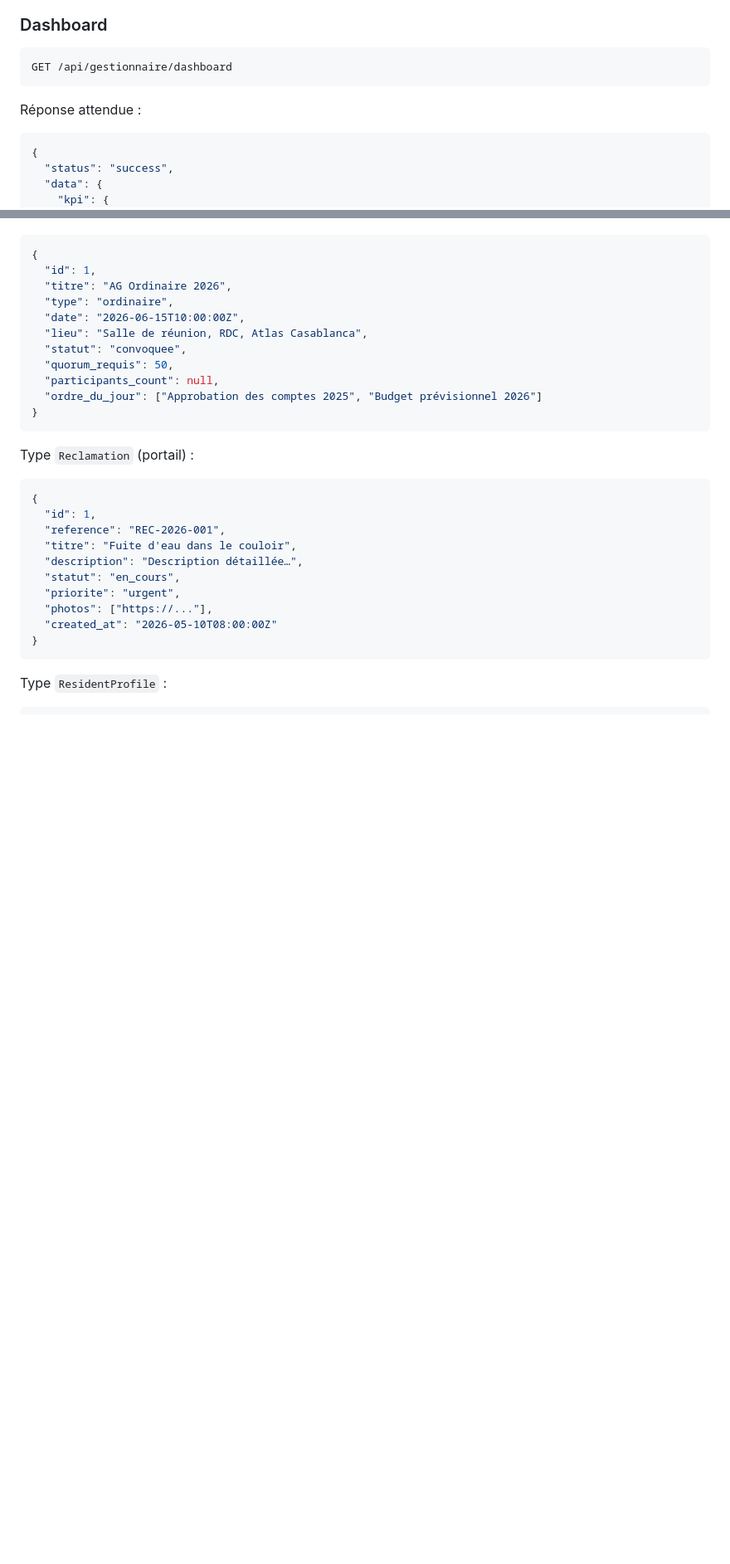
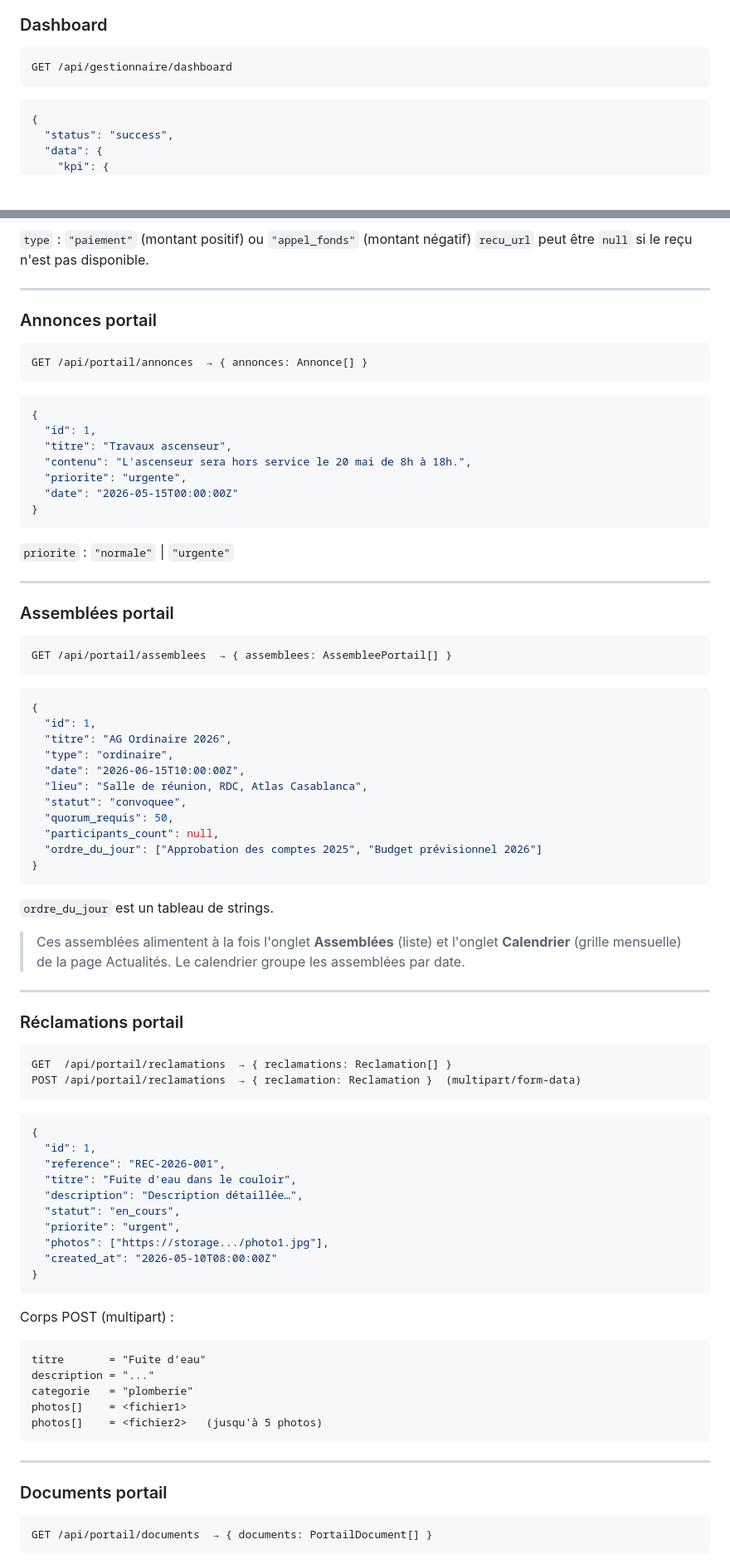
Before and after one commit to Jouider/imaro, a Markdown page: docs/FRONTEND_PROGRESS.md, 2 parts joined by grey strips. Shown at 83% size. Drawn GitHub-style; blank space fills up the shorter version.

````diff
--- a/docs/FRONTEND_PROGRESS.md
+++ b/docs/FRONTEND_PROGRESS.md
@@ -66,7 +82,6 @@ Auth : OTP par WhatsApp → `POST /api/auth/otp/request` + `POST /api/auth/otp/v
 GET /api/gestionnaire/dashboard
 ```
 
-Réponse attendue :
 ```json
 {
   "status": "success",
@@ -449,3 +531,34 @@ Type `AssembleePortail` :
+`type` : `"paiement"` (montant positif) ou `"appel_fonds"` (montant négatif)
+`recu_url` peut être `null` si le reçu n'est pas disponible.
+
+---
+
+### Annonces portail
+
+```
+GET /api/portail/annonces  → { annonces: Annonce[] }
+```
+
+```json
+{
+  "id": 1,
+  "titre": "Travaux ascenseur",
+  "contenu": "L'ascenseur sera hors service le 20 mai de 8h à 18h.",
+  "priorite": "urgente",
+  "date": "2026-05-15T00:00:00Z"
+}
+```
+
+`priorite` : `"normale"` | `"urgente"`
+
+---
+
+### Assemblées portail
+
+```
+GET /api/portail/assemblees  → { assemblees: AssembleePortail[] }
+```
+
 ```json
 {
   "id": 1,
@@ -460,7 +573,19 @@ Type `AssembleePortail` :
 }
 ```
 
-Type `Reclamation` (portail) :
+`ordre_du_jour` est un tableau de strings.
+
+> Ces assemblées alimentent à la fois l'onglet **Assemblées** (liste) et l'onglet **Calendrier** (grille mensuelle) de la page Actualités. Le calendrier groupe les assemblées par date.
+
+---
+
+### Réclamations portail
+
+```
+GET  /api/portail/reclamations  → { reclamations: Reclamation[] }
+POST /api/portail/reclamations  → { reclamation: Reclamation }  (multipart/form-data)
+```
+
 ```json
 {
   "id": 1,
@@ -469,9 +594,25 @@ Type `Reclamation` (portail) :
   "description": "Description détaillée…",
   "statut": "en_cours",
   "priorite": "urgent",
-  "photos": ["https://..."],
+  "photos": ["https://storage.../photo1.jpg"],
   "created_at": "2026-05-10T08:00:00Z"
 }
 ```
 
-Type `ResidentProfile` :
+Corps POST (multipart) :
+```
+titre       = "Fuite d'eau"
+description = "..."
+categorie   = "plomberie"
+photos[]    = <fichier1>
+photos[]    = <fichier2>   (jusqu'à 5 photos)
+```
+
+---
+
+### Documents portail
+
+```
+GET /api/portail/documents  → { documents: PortailDocument[] }
+```
+
````
Also changed, not shown: other parts of docs/FRONTEND_PROGRESS.md (+232 -118 lines).
